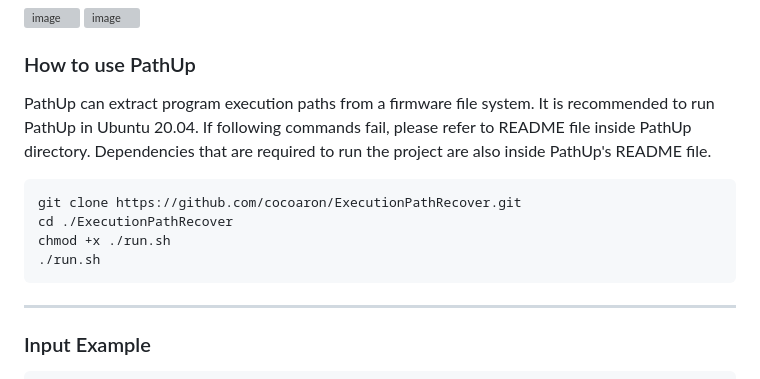
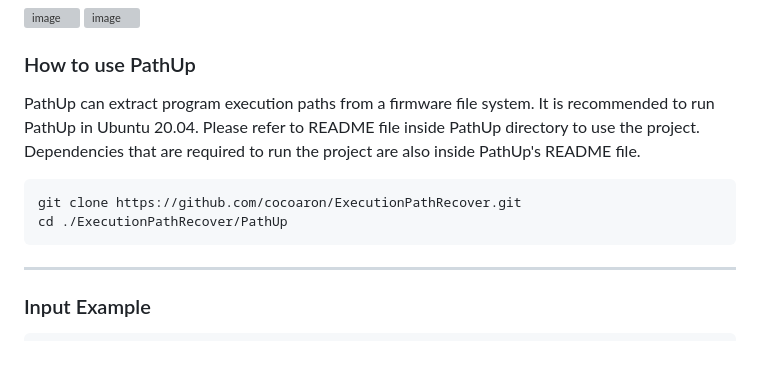
Before and after one commit to cocoaron/ExecutionPathRecover, a Markdown page: README.md, the part around the change. Rendered like a GitHub page; blank space fills up the shorter version; grey boxes are pictures that could not be loaded.

````diff
--- a/README.md
+++ b/README.md
@@ -11,13 +11,11 @@ PathUp improves upon ChkUp through enhanced binary entry file search. ChkUp has
 
 ### How to use PathUp
 
-PathUp can extract program execution paths from a firmware file system. It is recommended to run PathUp in Ubuntu 20.04. If following commands fail, please refer to README file inside PathUp directory. Dependencies that are required to run the project are also inside PathUp's README file.
+PathUp can extract program execution paths from a firmware file system. It is recommended to run PathUp in Ubuntu 20.04. Please refer to README file inside PathUp directory to use the project. Dependencies that are required to run the project are also inside PathUp's README file.
 
   ```
   git clone https://github.com/cocoaron/ExecutionPathRecover.git
-  cd ./ExecutionPathRecover
-  chmod +x ./run.sh
-  ./run.sh
+  cd ./ExecutionPathRecover/PathUp
   ```
 ----------------------------------------------------------------------------------------------------------------------
 
````
